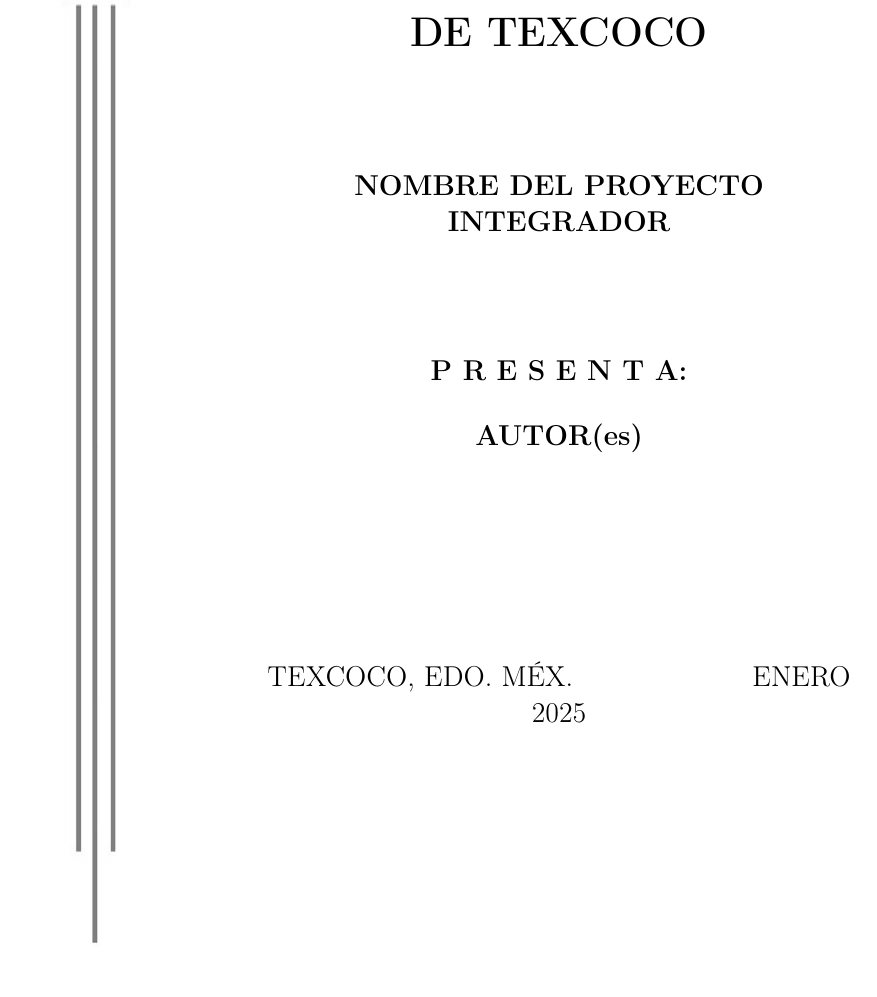
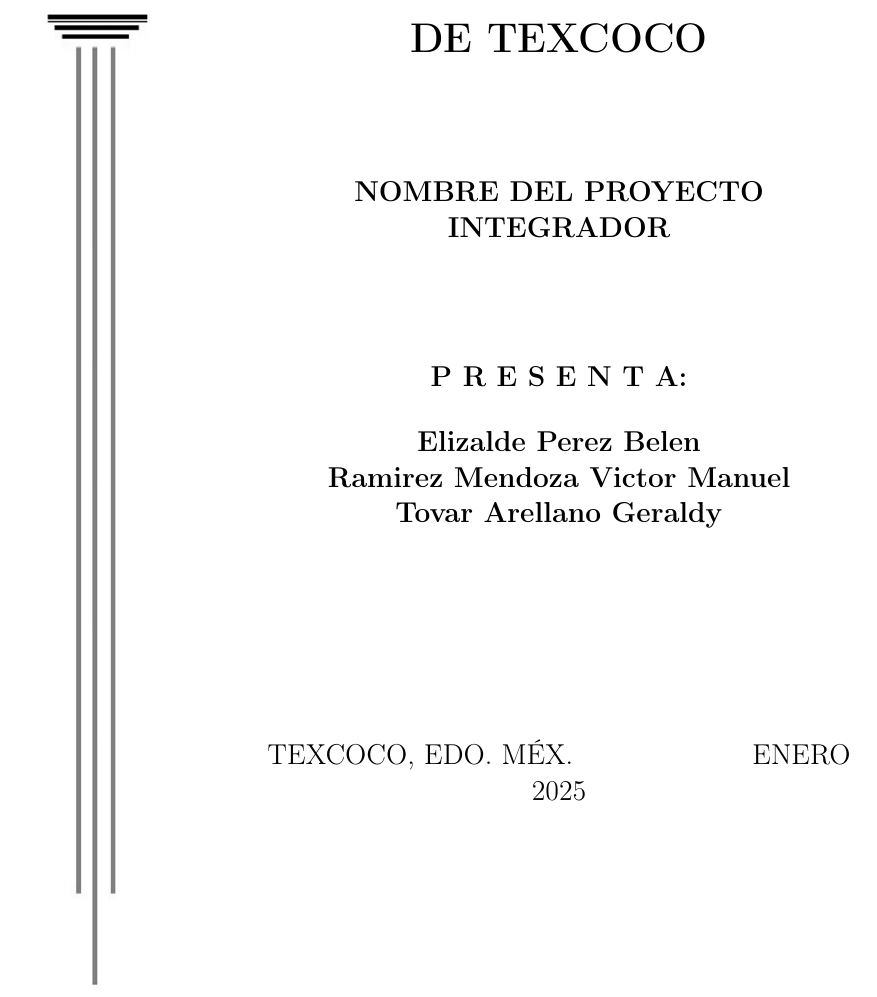
Before and after one commit to victormanrmz14-crypto/dulceria-pos, a LaTeX document (docs/plantilla9no/Proyecto.tex): part of page 1 of 11, cut so that both start at the same text. Compiled offline with pdfLaTeX.

Commit message:
Agregado de nombres

```diff
--- a/docs/plantilla9no/Proyecto.tex
+++ b/docs/plantilla9no/Proyecto.tex
@@ -93,7 +93,9 @@
 \vspace*{1.0cm}
 \textbf{P R E S E N T A:} \\
 \vspace*{0.5cm}
-\textbf{AUTOR(es)} \\
+\textbf{Elizalde Perez Belen} \\
+\textbf{Ramirez Mendoza Victor Manuel} \\
+\textbf{Tovar Arellano Geraldy} \\
 
 \textbf{}\\
 \vspace*{1.0cm}
```
